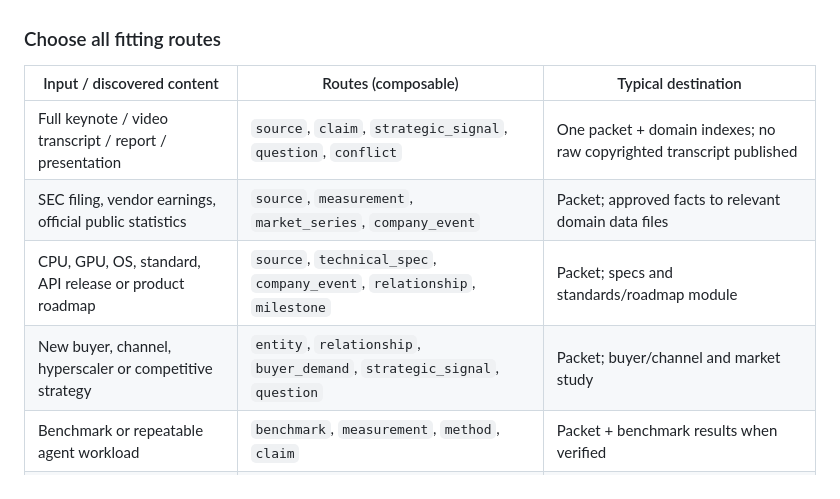
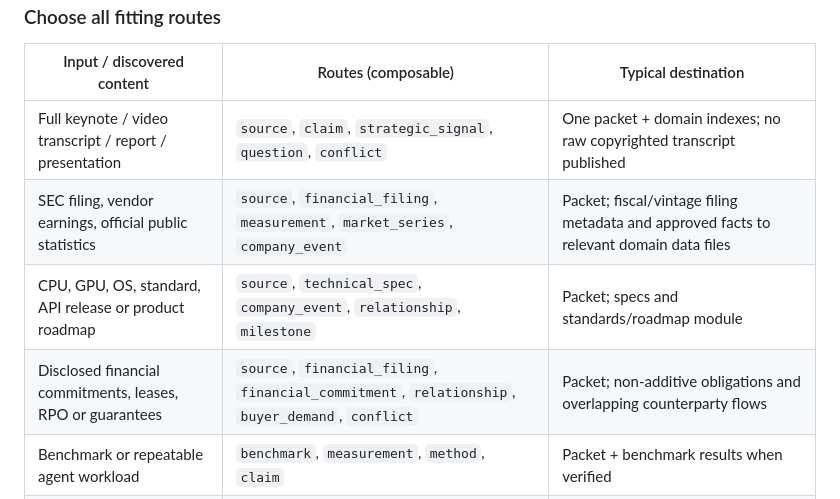
Before and after one commit to owenservera/server-cpu-strategy-lab, a Markdown page: RESEARCH-ENTRY.md, the part around the change. GitHub-like rendering.

Commit message:
research: document filing and commitment evidence routes in primary entry

```diff
--- a/RESEARCH-ENTRY.md
+++ b/RESEARCH-ENTRY.md
@@ -24,9 +24,9 @@ It's: **what reusable facts, assumptions, disagreements, relationships and quest
 | Input / discovered content | Routes (composable) | Typical destination |
 | --- | --- | --- |
 | Full keynote / video transcript / report / presentation | `source`, `claim`, `strategic_signal`, `question`, `conflict` | One packet + domain indexes; no raw copyrighted transcript published |
-| SEC filing, vendor earnings, official public statistics | `source`, `measurement`, `market_series`, `company_event` | Packet; approved facts to relevant domain data files |
+| SEC filing, vendor earnings, official public statistics | `source`, `financial_filing`, `measurement`, `market_series`, `company_event` | Packet; fiscal/vintage filing metadata and approved facts to relevant domain data files |
 | CPU, GPU, OS, standard, API release or product roadmap | `source`, `technical_spec`, `company_event`, `relationship`, `milestone` | Packet; specs and standards/roadmap module |
-| New buyer, channel, hyperscaler or competitive strategy | `entity`, `relationship`, `buyer_demand`, `strategic_signal`, `question` | Packet; buyer/channel and market study |
+| Disclosed financial commitments, leases, RPO or guarantees | `source`, `financial_filing`, `financial_commitment`, `relationship`, `buyer_demand`, `conflict` | Packet; non-additive obligations and overlapping counterparty flows |\n| New buyer, channel, hyperscaler or competitive strategy | `entity`, `relationship`, `buyer_demand`, `strategic_signal`, `question` | Packet; buyer/channel and market study |
 | Benchmark or repeatable agent workload | `benchmark`, `measurement`, `method`, `claim` | Packet + benchmark results when verified |
 | 2030 TAM projection, analyst revision | `source`, `forecast`, `conflict`, `question` | Packet; time-stamped forecast-vintages if accepted |
 | New x86/Arm software concept, future scenario | `hypothesis`, `scenario`, `question`, `relationship` | Packet; optional model work, never marked observed |
```
